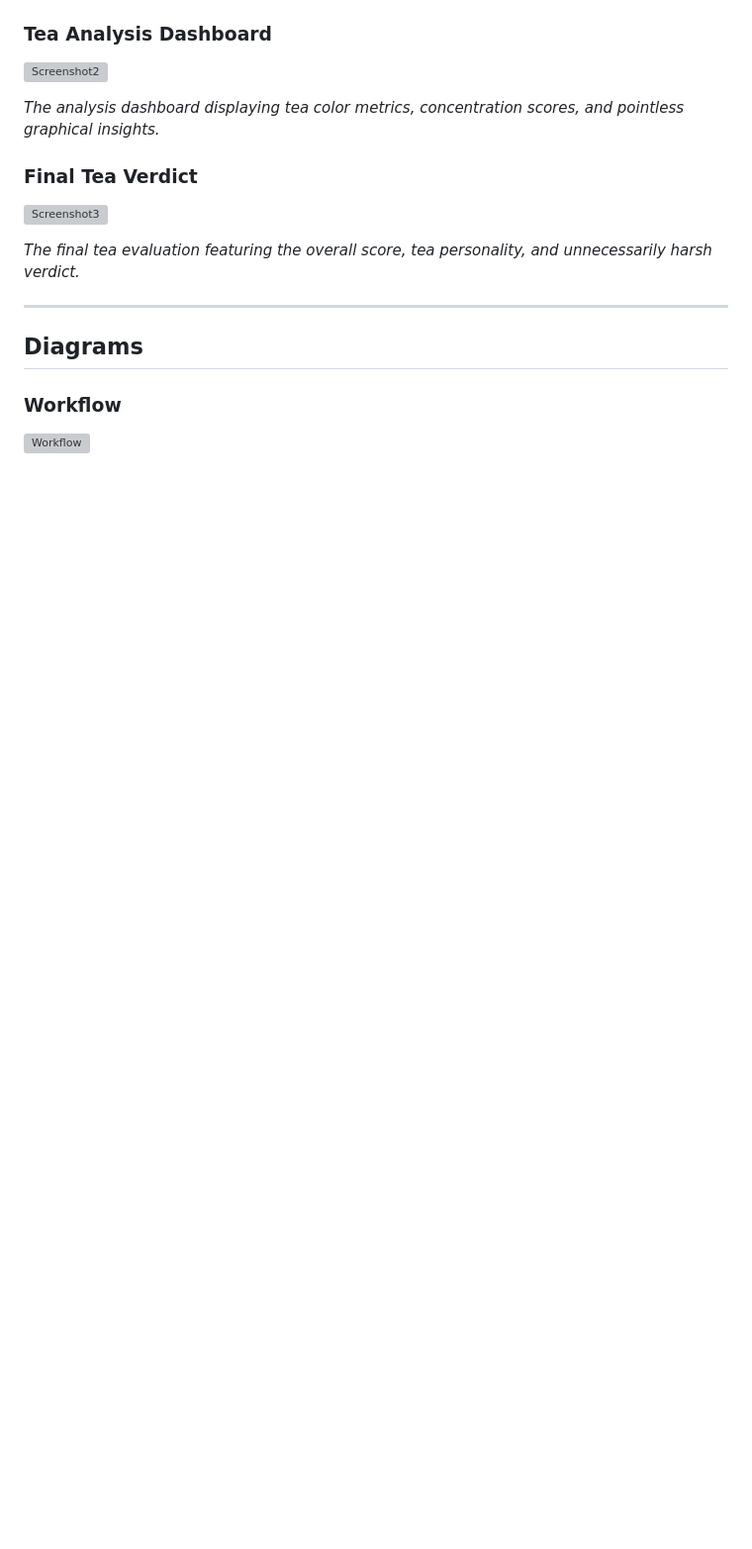
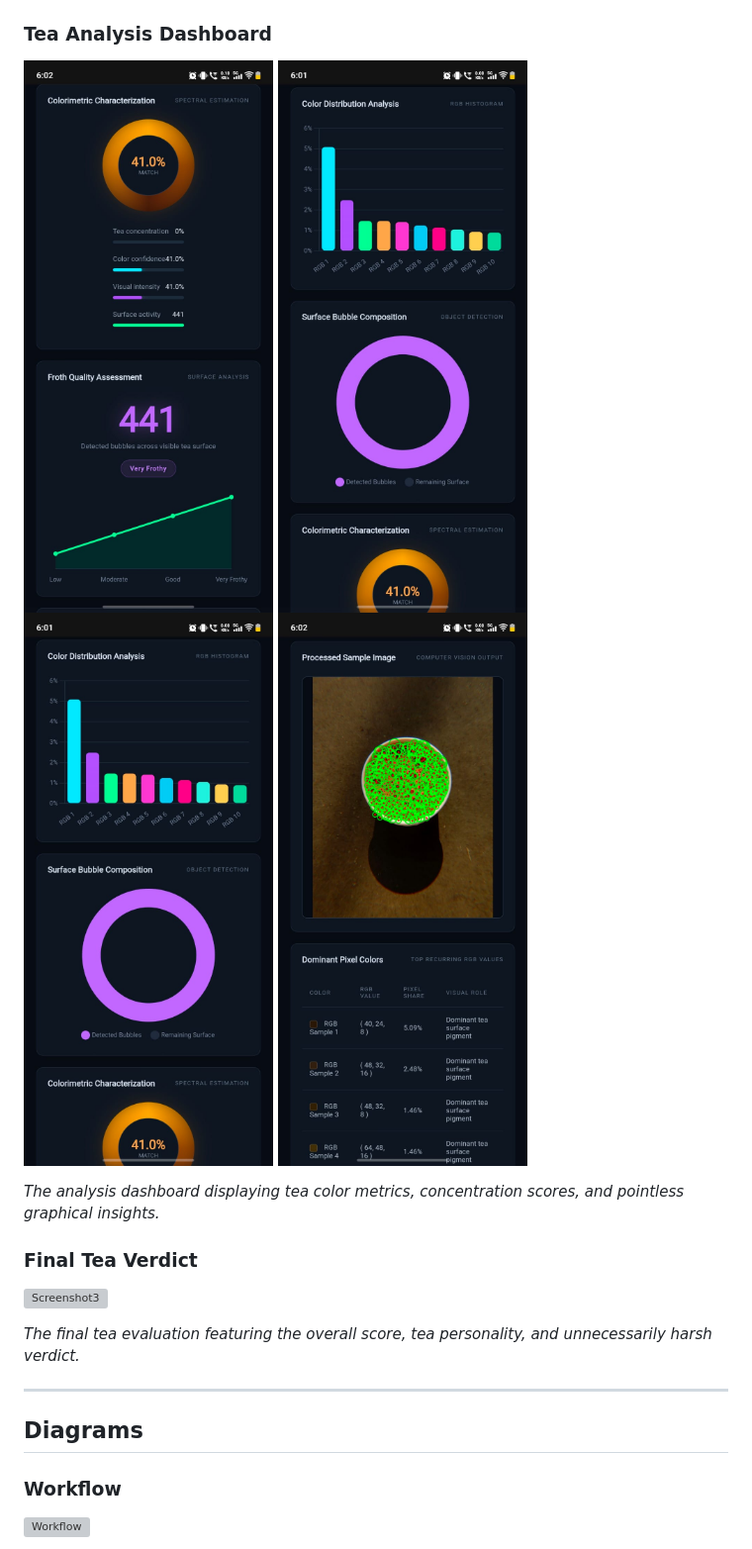
Before and after one commit to Reevesz/Siplytics, a Markdown page: README.md, the part around one of its changes. Shown at 99% size. Rendered like a GitHub page; blank space fills up the shorter version; grey boxes are pictures that could not be loaded.

```diff
--- a/README.md
+++ b/README.md
@@ -158,7 +158,10 @@ Upload an image of your tea and let Siplytics judge your beverage choices.
 
 ### Tea Analysis Dashboard
 
-![Screenshot2](ss/analysis-dashboard.png)
+![Screenshot1](ref-img/s3.jpeg)
+![Screenshot1](ref-img/s4.jpeg)
+![Screenshot1](ref-img/s4.jpeg)
+![Screenshot1](ref-img/s6.jpeg)
 
 *The analysis dashboard displaying tea color metrics, concentration scores, and pointless graphical insights.*
 
```
Also changed, not shown: other parts of README.md (+3 -3 lines).
